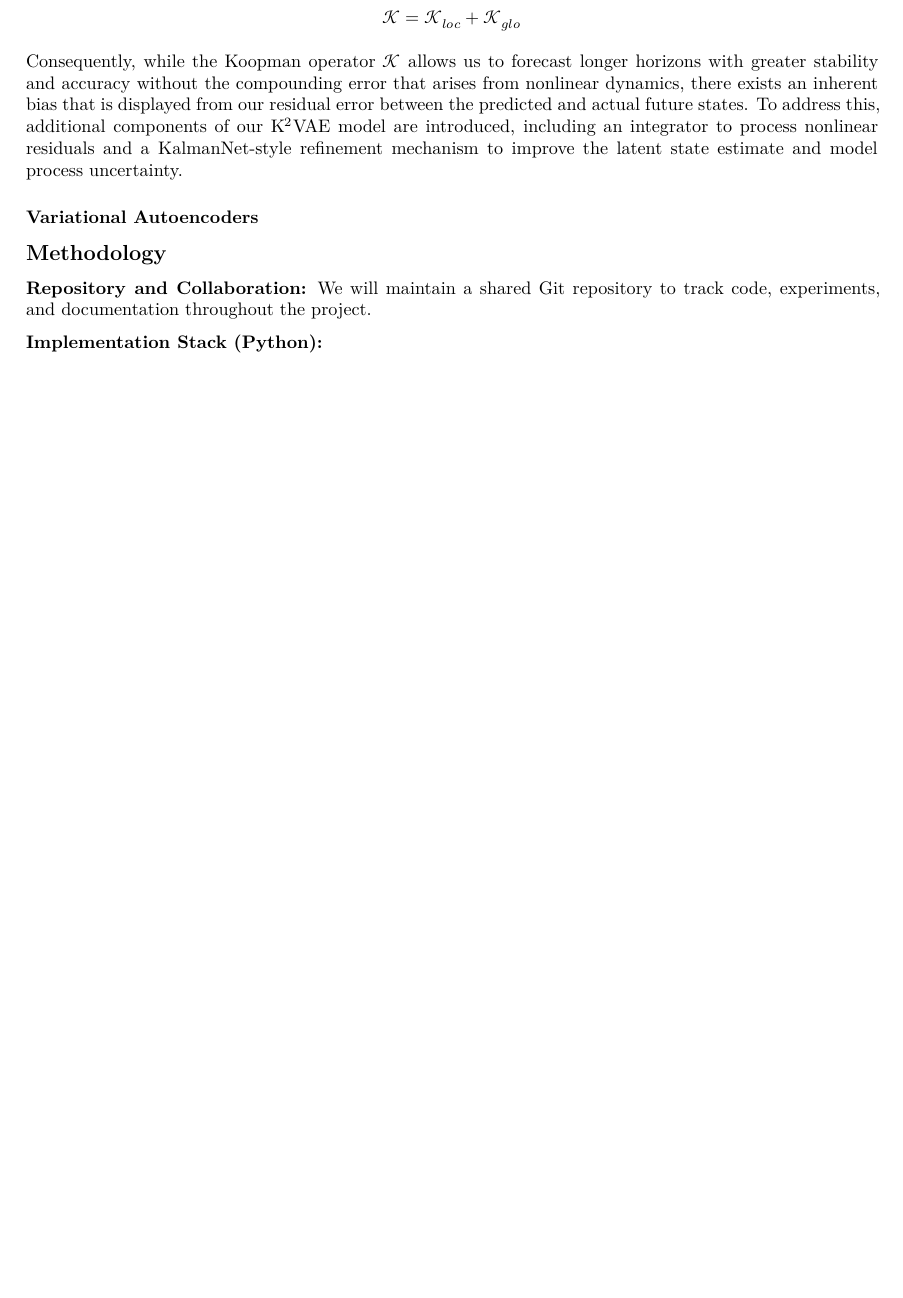
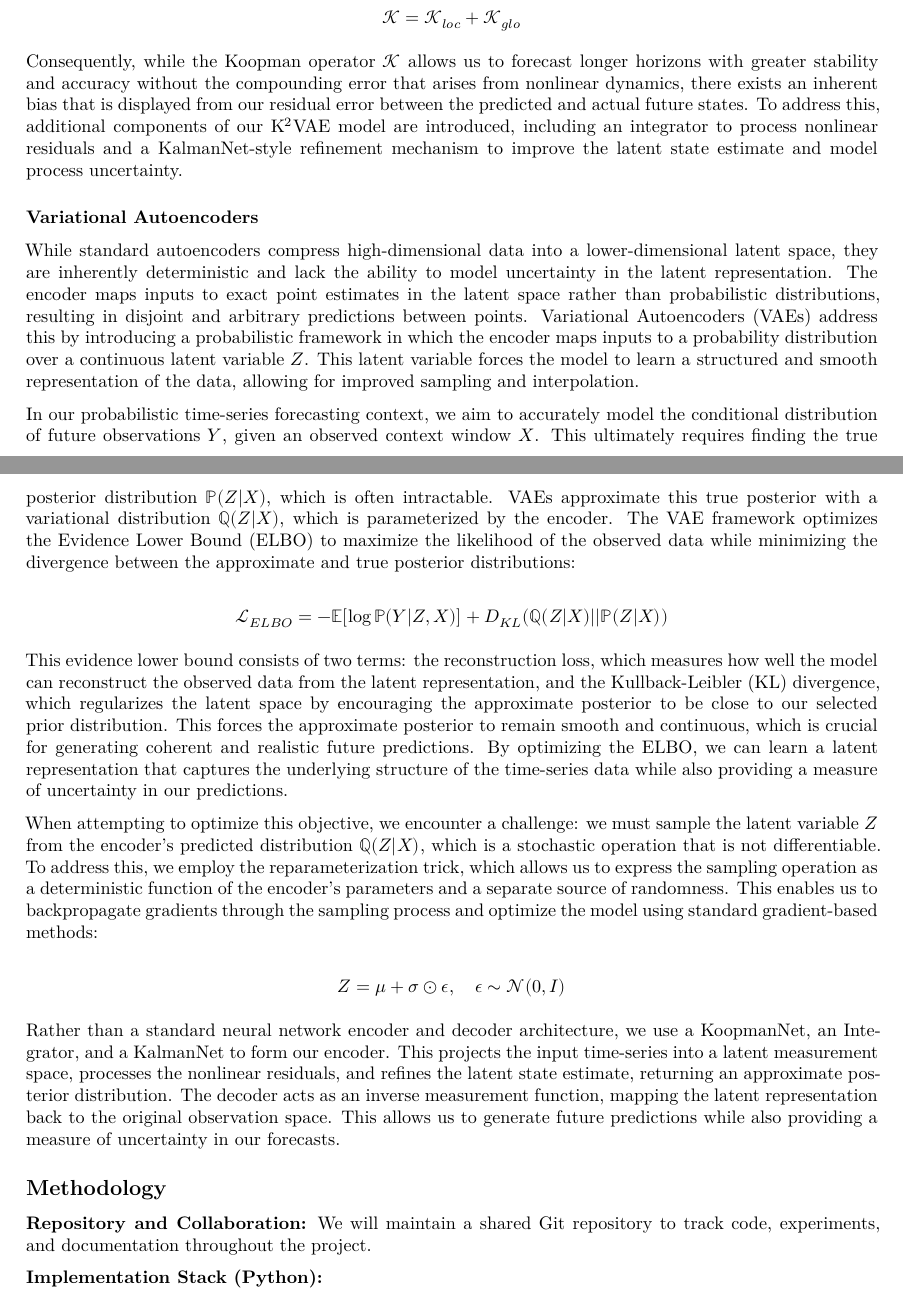
Before and after one commit to KaiVanNiekerk/Project, a Quarto document (docs/thesis.qmd): part of page 3 of 4 before the commit and two parts of pages 3 and 4 of 5 after it, the two joined at a grey line, cut so that both start at the same text, the shorter picture padded with empty space. Rendered offline with R 4.5, knitr and Pandoc in place of Quarto, then LaTeX, with nearby package versions.

Commit message:
vae prelim draft

```diff
--- a/docs/thesis.qmd
+++ b/docs/thesis.qmd
@@ -127,6 +127,20 @@ Consequently, while the Koopman operator $\mathcal{K}$ allows us to forecast lon
 
 ### Variational Autoencoders
 
+While standard autoencoders compress high-dimensional data into a lower-dimensional latent space, they are inherently deterministic and lack the ability to model uncertainty in the latent representation. The encoder maps inputs to exact point estimates in the latent space rather than probabilistic distributions, resulting in disjoint and arbitrary predictions between points. Variational Autoencoders (VAEs) address this by introducing a probabilistic framework in which the encoder maps inputs to a probability distribution over a continuous latent variable $Z$. This latent variable forces the model to learn a structured and smooth representation of the data, allowing for improved sampling and interpolation.
+
+In our probabilistic time-series forecasting context, we aim to accurately model the conditional distribution of future observations $Y$, given an observed context window $X$. This ultimately requires finding the true posterior distribution $\mathbb{P}(Z|X)$, which is often intractable. VAEs approximate this true posterior with a variational distribution $\mathbb{Q}(Z|X)$, which is parameterized by the encoder. The VAE framework optimizes the Evidence Lower Bound (ELBO) to maximize the likelihood of the observed data while minimizing the divergence between the approximate and true posterior distributions:
+
+$$\mathcal{L}_{ELBO} = -\mathbb{E}[\log \mathbb{P}(Y|Z, X)] + D_{KL}(\mathbb{Q}(Z|X) || \mathbb{P}(Z|X))$$
+
+This evidence lower bound consists of two terms: the reconstruction loss, which measures how well the model can reconstruct the observed data from the latent representation, and the Kullback-Leibler (KL) divergence, which regularizes the latent space by encouraging the approximate posterior to be close to our selected prior distribution. This forces the approximate posterior to remain smooth and continuous, which is crucial for generating coherent and realistic future predictions. By optimizing the ELBO, we can learn a latent representation that captures the underlying structure of the time-series data while also providing a measure of uncertainty in our predictions.
+
+When attempting to optimize this objective, we encounter a challenge: we must sample the latent variable $Z$ from the encoder's predicted distribution $\mathbb{Q}(Z|X)$, which is a stochastic operation that is not differentiable. To address this, we employ the reparameterization trick, which allows us to express the sampling operation as a deterministic function of the encoder's parameters and a separate source of randomness. This enables us to backpropagate gradients through the sampling process and optimize the model using standard gradient-based methods:
+
+$$Z = \mu + \sigma \odot \epsilon, \quad \epsilon \sim \mathcal{N}(0, I)$$
+
+Rather than a standard neural network encoder and decoder architecture, we use a KoopmanNet, an Integrator, and a KalmanNet to form our encoder. This projects the input time-series into a latent measurement space, processes the nonlinear residuals, and refines the latent state estimate, returning an approximate posterior distribution. The decoder acts as an inverse measurement function, mapping the latent representation back to the original observation space. This allows us to generate future predictions while also providing a measure of uncertainty in our forecasts.
+
 ## Methodology
 
 **Repository and Collaboration:** We will maintain a shared Git repository to track code, experiments, and documentation throughout the project.
```
